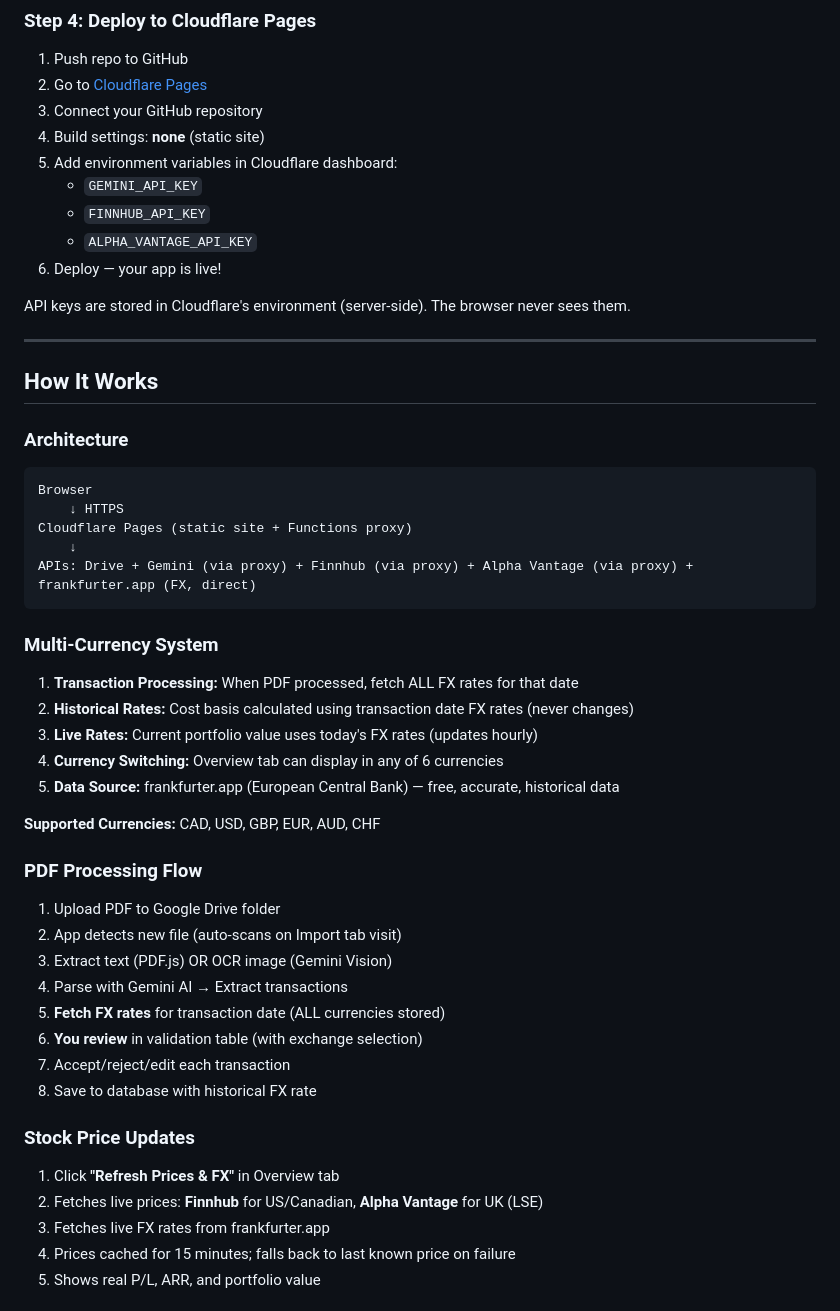
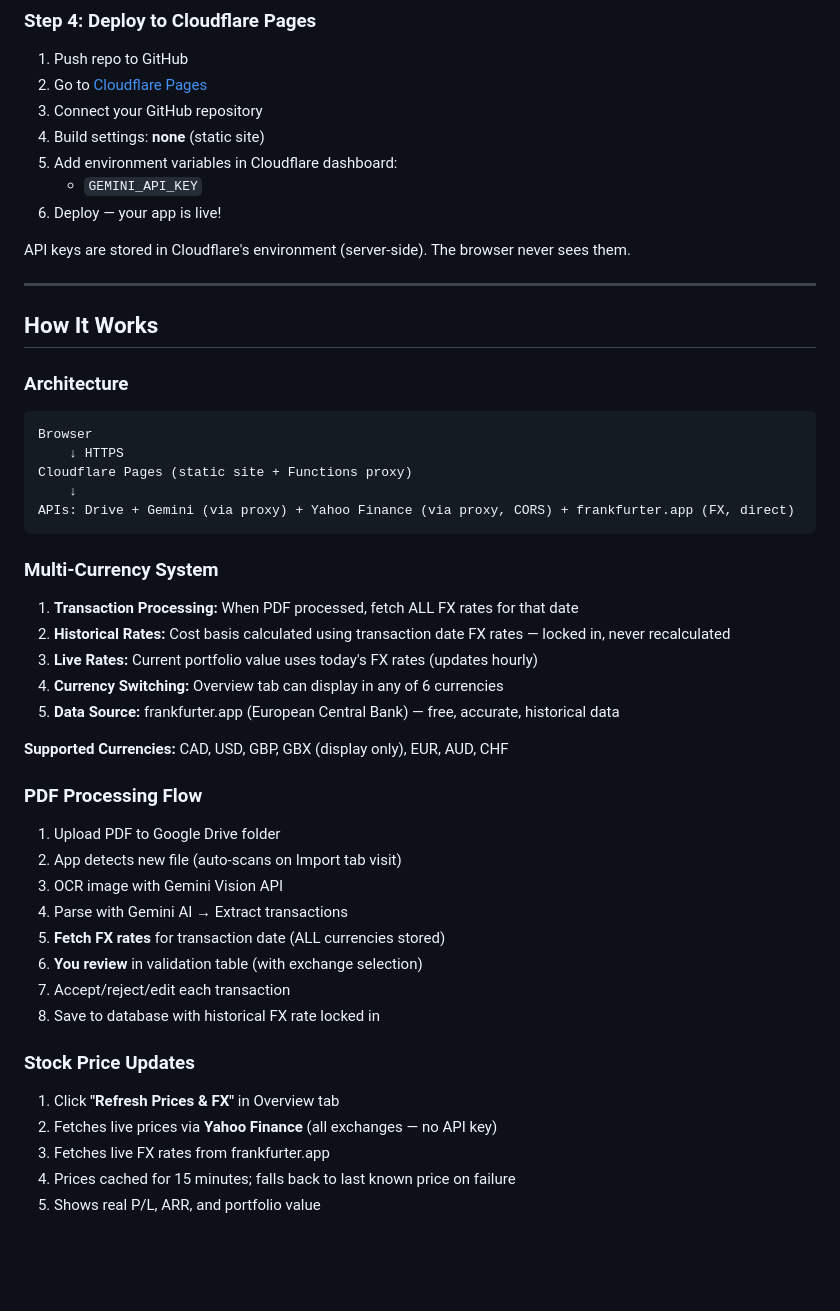
Before and after one commit to kennethingram/StockTracker, a Markdown page: README.md, the part around one of its changes. GitHub-like rendering; blank space fills up the shorter version.

````diff
--- a/README.md
+++ b/README.md
@@ -138,8 +125,6 @@ Visit `http://127.0.0.1:5500`
 4. Build settings: **none** (static site)
 5. Add environment variables in Cloudflare dashboard:
    - `GEMINI_API_KEY`
-   - `FINNHUB_API_KEY`
-   - `ALPHA_VANTAGE_API_KEY`
 6. Deploy — your app is live!
 
 API keys are stored in Cloudflare's environment (server-side). The browser never sees them.
@@ -154,31 +139,31 @@ Browser
     ↓ HTTPS
 Cloudflare Pages (static site + Functions proxy)
     ↓
-APIs: Drive + Gemini (via proxy) + Finnhub (via proxy) + Alpha Vantage (via proxy) + frankfurter.app (FX, direct)
+APIs: Drive + Gemini (via proxy) + Yahoo Finance (via proxy, CORS) + frankfurter.app (FX, direct)
 ```
 
 ### Multi-Currency System
 1. **Transaction Processing:** When PDF processed, fetch ALL FX rates for that date
-2. **Historical Rates:** Cost basis calculated using transaction date FX rates (never changes)
+2. **Historical Rates:** Cost basis calculated using transaction date FX rates — locked in, never recalculated
 3. **Live Rates:** Current portfolio value uses today's FX rates (updates hourly)
 4. **Currency Switching:** Overview tab can display in any of 6 currencies
 5. **Data Source:** frankfurter.app (European Central Bank) — free, accurate, historical data
 
-**Supported Currencies:** CAD, USD, GBP, EUR, AUD, CHF
+**Supported Currencies:** CAD, USD, GBP, GBX (display only), EUR, AUD, CHF
 
 ### PDF Processing Flow
 1. Upload PDF to Google Drive folder
 2. App detects new file (auto-scans on Import tab visit)
-3. Extract text (PDF.js) OR OCR image (Gemini Vision)
+3. OCR image with Gemini Vision API
 4. Parse with Gemini AI → Extract transactions
 5. **Fetch FX rates** for transaction date (ALL currencies stored)
 6. **You review** in validation table (with exchange selection)
 7. Accept/reject/edit each transaction
-8. Save to database with historical FX rate
+8. Save to database with historical FX rate locked in
 
 ### Stock Price Updates
 1. Click **"Refresh Prices & FX"** in Overview tab
-2. Fetches live prices: **Finnhub** for US/Canadian, **Alpha Vantage** for UK (LSE)
+2. Fetches live prices via **Yahoo Finance** (all exchanges — no API key)
 3. Fetches live FX rates from frankfurter.app
 4. Prices cached for 15 minutes; falls back to last known price on failure
 5. Shows real P/L, ARR, and portfolio value
````
Also changed, not shown: other parts of README.md (+41 -50 lines).
